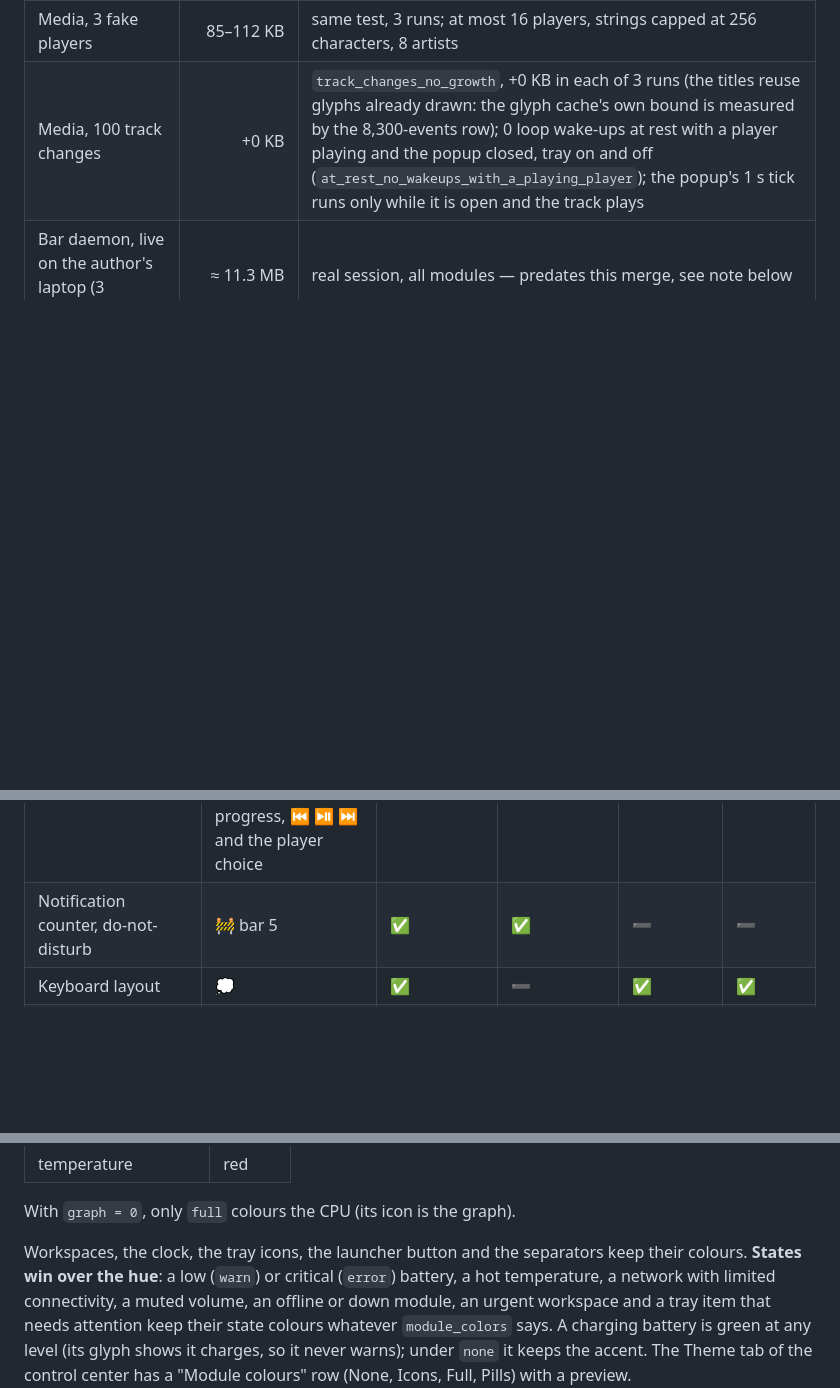
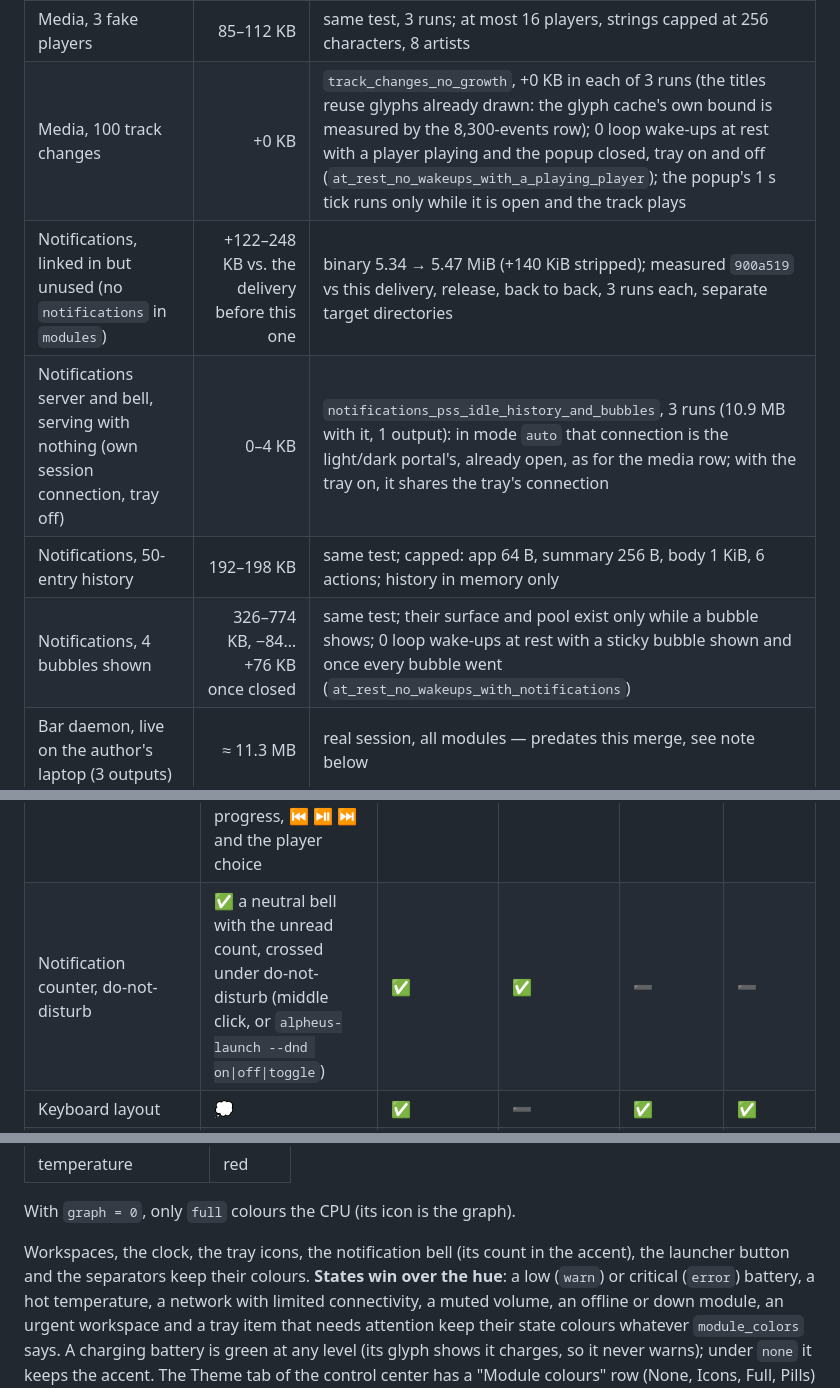
Before and after one commit to mornepousse/alpheus, a Markdown page: README.md, 3 parts joined by grey strips. Drawn GitHub-style; blank space fills up the shorter version.

```diff
--- a/README.md
+++ b/README.md
@@ -46,6 +46,10 @@ outputs). alpheus figures are release builds. Updated with every delivery.
 | Media module, no player (on the bar's own session connection, tray off) | 0–4 KB in mode `auto`; 286–395 KB in a fixed mode | `media_module_pss_without_and_with_players`, 3 runs (7.2–7.3 MB with it, 1 output): in mode `auto` that connection is the light/dark portal's, already open; in a fixed mode (`dark`) the module opens it, and the figure includes the connection itself; with the tray on it shares the tray's connection |
 | Media, 3 fake players | 85–112 KB | same test, 3 runs; at most 16 players, strings capped at 256 characters, 8 artists |
 | Media, 100 track changes | +0 KB | `track_changes_no_growth`, +0 KB in each of 3 runs (the titles reuse glyphs already drawn: the glyph cache's own bound is measured by the 8,300-events row); 0 loop wake-ups at rest with a player playing and the popup closed, tray on and off (`at_rest_no_wakeups_with_a_playing_player`); the popup's 1 s tick runs only while it is open and the track plays |
+| Notifications, linked in but unused (no `notifications` in `modules`) | +122–248 KB vs. the delivery before this one | binary 5.34 → 5.47 MiB (+140 KiB stripped); measured `900a519` vs this delivery, release, back to back, 3 runs each, separate target directories |
+| Notifications server and bell, serving with nothing (own session connection, tray off) | 0–4 KB | `notifications_pss_idle_history_and_bubbles`, 3 runs (10.9 MB with it, 1 output): in mode `auto` that connection is the light/dark portal's, already open, as for the media row; with the tray on, it shares the tray's connection |
+| Notifications, 50-entry history | 192–198 KB | same test; capped: app 64 B, summary 256 B, body 1 KiB, 6 actions; history in memory only |
+| Notifications, 4 bubbles shown | 326–774 KB, −84…+76 KB once closed | same test; their surface and pool exist only while a bubble shows; 0 loop wake-ups at rest with a sticky bubble shown and once every bubble went (`at_rest_no_wakeups_with_notifications`) |
 | Bar daemon, live on the author's laptop (3 outputs) | ≈ 11.3 MB | real session, all modules — predates this merge, see note below |
 | `pw-dump` child (sound source) | ≈ 2.5 MB | silent at rest |
 | **alpheus resident total, live** | **≈ 14 MB** | bar + sound source — predates this merge, see note below |
@@ -104,7 +109,7 @@ fraction of their memory. ✅ done · 🚧 planned (delivery) · 💭 to decide
 | CPU, memory, temperature | ✅ | ✅ | ➖ | ✅ | ✅ |
 | System tray (icons and menus) | ✅ Nerd Font glyphs, no images | ✅ | ✅ | ✅ | ✅ |
 | Media (MPRIS) | ✅ `▶ Title` in the bar, middle click play/pause, wheel next/previous; a popup with time, progress, ⏮ ⏯ ⏭ and the player choice | ✅ | ✅ | ✅ | ✅ |
-| Notification counter, do-not-disturb | 🚧 bar 5 | ✅ | ✅ | ➖ | ➖ |
+| Notification counter, do-not-disturb | ✅ a neutral bell with the unread count, crossed under do-not-disturb (middle click, or `alpheus-launch --dnd on\|off\|toggle`) | ✅ | ✅ | ➖ | ➖ |
 | Keyboard layout | 💭 | ✅ | ➖ | ✅ | ✅ |
 | Privacy indicators (mic, camera, screen share) | 💭 | ✅ | ➖ | ✅ | ✅ |
 | Weather | 💭 | ✅ | ✅ | ✅ | ➖ |
@@ -337,8 +359,8 @@ The mapping is fixed:
 
 With `graph = 0`, only `full` colours the CPU (its icon is the graph).
 
-Workspaces, the clock, the tray icons, the launcher button and the
-separators keep their colours. **States win over the hue**: a low (`warn`) or
+Workspaces, the clock, the tray icons, the notification bell
+(its count in the accent), the launcher button and the separators keep their colours. **States win over the hue**: a low (`warn`) or
 critical (`error`) battery, a hot temperature, a network with limited
 connectivity, a muted volume, an offline or
 down module, an urgent workspace and a tray item that needs attention keep
```
Also changed, not shown: other parts of README.md (+34 -8 lines), CLAUDE.md (+11 -5 lines), docs/images/notifications-bubbles.png (added), docs/images/notifications-panel.png (added), 1 other file.
